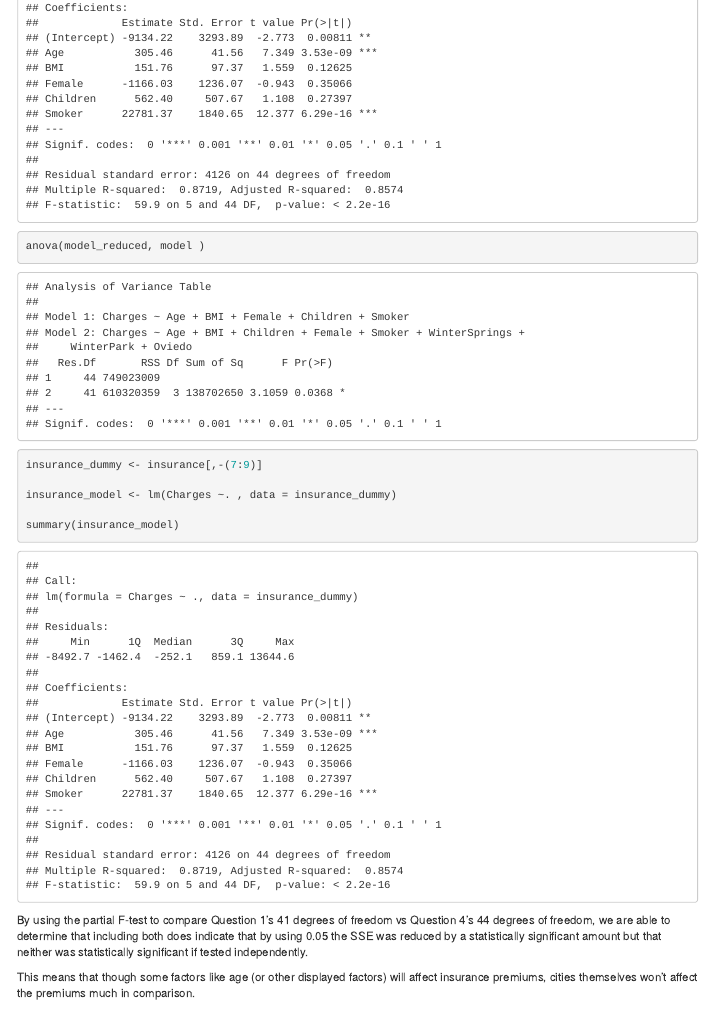
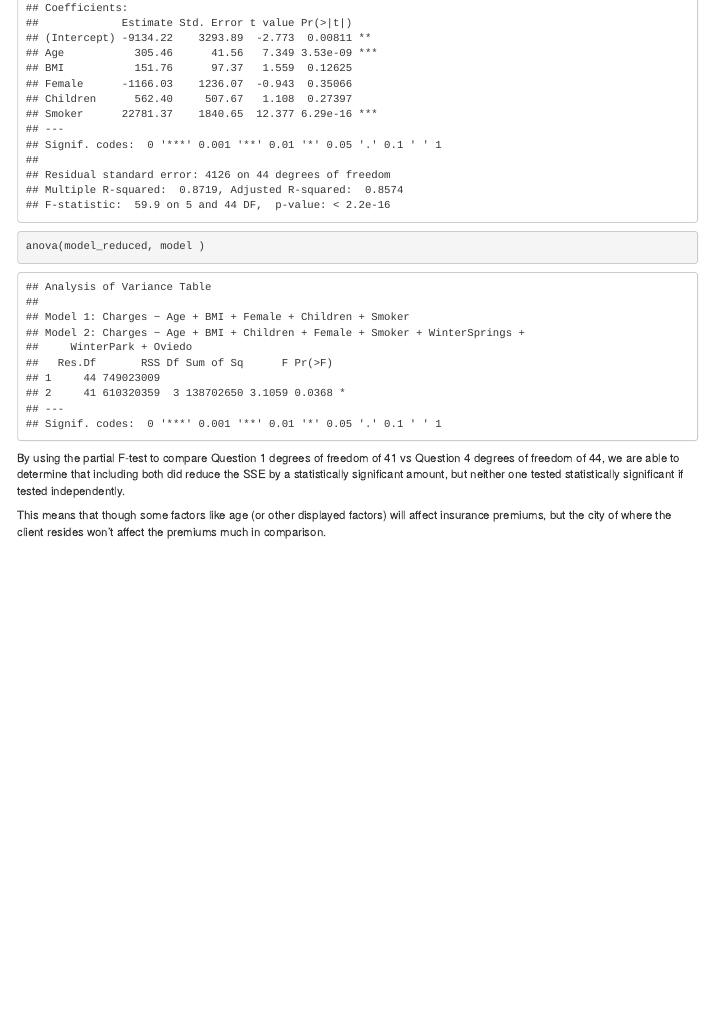
Before and after one commit to juli401/ECO6416group6, an R Markdown document (CodingAssignment02/CodingAssignment2.Rmd): the page in a window 1100 px wide, from 2010 px down. Rendered offline with R 4.5, knitr and Pandoc, with nearby package versions; menus at the side of the page are left out.

Commit message:
final changes

````diff
--- a/CodingAssignment02/CodingAssignment2.Rmd
+++ b/CodingAssignment02/CodingAssignment2.Rmd
@@ -12,6 +12,7 @@ output:
 library(readxl)
 library(dplyr)
 library(jtools)
+sessionInfo()
 knitr::opts_chunk$set(echo = TRUE)
 ```
 
@@ -117,13 +118,7 @@ summary(model_reduced)
 ```{r q4.1}
 anova(model_reduced, model )
 ```
-```{r q4.2}
-insurance_dummy <- insurance[,-(7:9)]
 
-insurance_model <- lm(Charges ~. , data = insurance_dummy)
+By using the partial F-test to compare Question 1 degrees of freedom of 41 vs Question 4 degrees of freedom of 44, we are able to determine that including both did reduce the SSE by a statistically significant amount, but neither one tested statistically significant if tested independently.
 
-summary(insurance_model)
-```
-By using the partial F-test to compare Question 1's 41 degrees of freedom vs Question 4's 44 degrees of freedom, we are able to determine that including both does indicate that by using 0.05 the SSE was reduced by a statistically significant amount but that neither was statistically significant if tested independently.
-
-This means that though some factors like age (or other displayed factors) will affect insurance premiums, cities themselves won't affect the premiums much in comparison.
+This means that though some factors like age (or other displayed factors) will affect insurance premiums, but the city of where the client resides won't affect the premiums much in comparison.
````
Also changed, not shown: CodingAssignment02/CodingAssignment2.Rmd (2 more changed lines).
